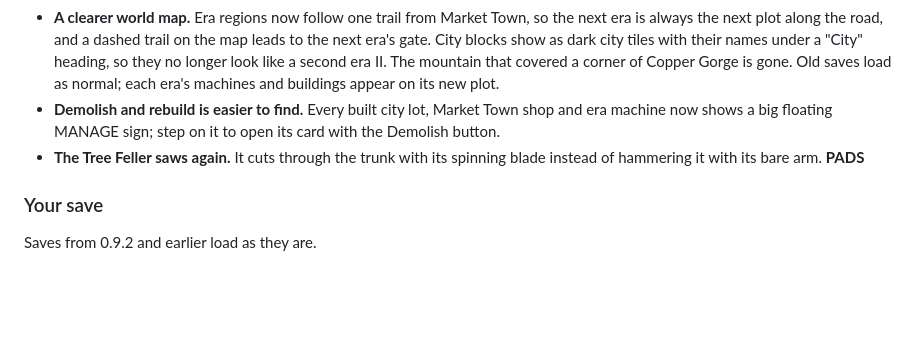
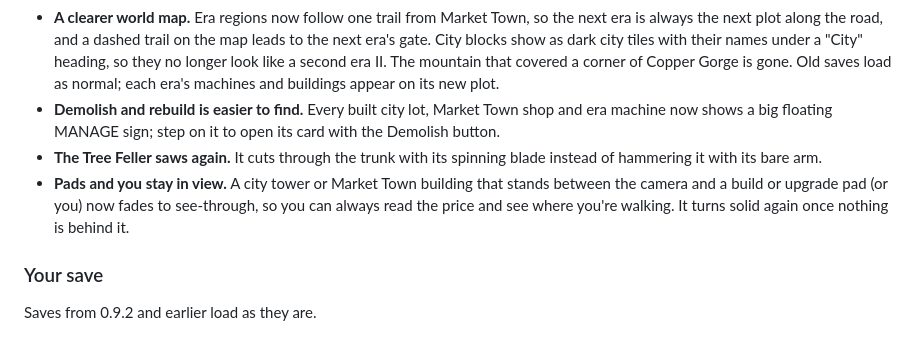
Before and after one commit to djshiye/winterland, a Markdown page: docs/releases/v0.9.3.md, the part around the change. GitHub-like rendering; blank space fills up the shorter version.

Commit message:
Notes: buildings fade over pads

```diff
--- a/docs/releases/v0.9.3.md
+++ b/docs/releases/v0.9.3.md
@@ -12,7 +12,7 @@ One-click updates, faster deliveries, a carry meter, a tidier era map and fullsc
 - **A clearer world map.** Era regions now follow one trail from Market Town, so the next era is always the next plot along the road, and a dashed trail on the map leads to the next era's gate. City blocks show as dark city tiles with their names under a "City" heading, so they no longer look like a second era II. The mountain that covered a corner of Copper Gorge is gone. Old saves load as normal; each era's machines and buildings appear on its new plot.
 - **Demolish and rebuild is easier to find.** Every built city lot, Market Town shop and era machine now shows a big floating MANAGE sign; step on it to open its card with the Demolish button.
 - **The Tree Feller saws again.** It cuts through the trunk with its spinning blade instead of hammering it with its bare arm.
-__PADS__
+- **Pads and you stay in view.** A city tower or Market Town building that stands between the camera and a build or upgrade pad (or you) now fades to see-through, so you can always read the price and see where you're walking. It turns solid again once nothing is behind it.
 
 ### Your save
 
```
